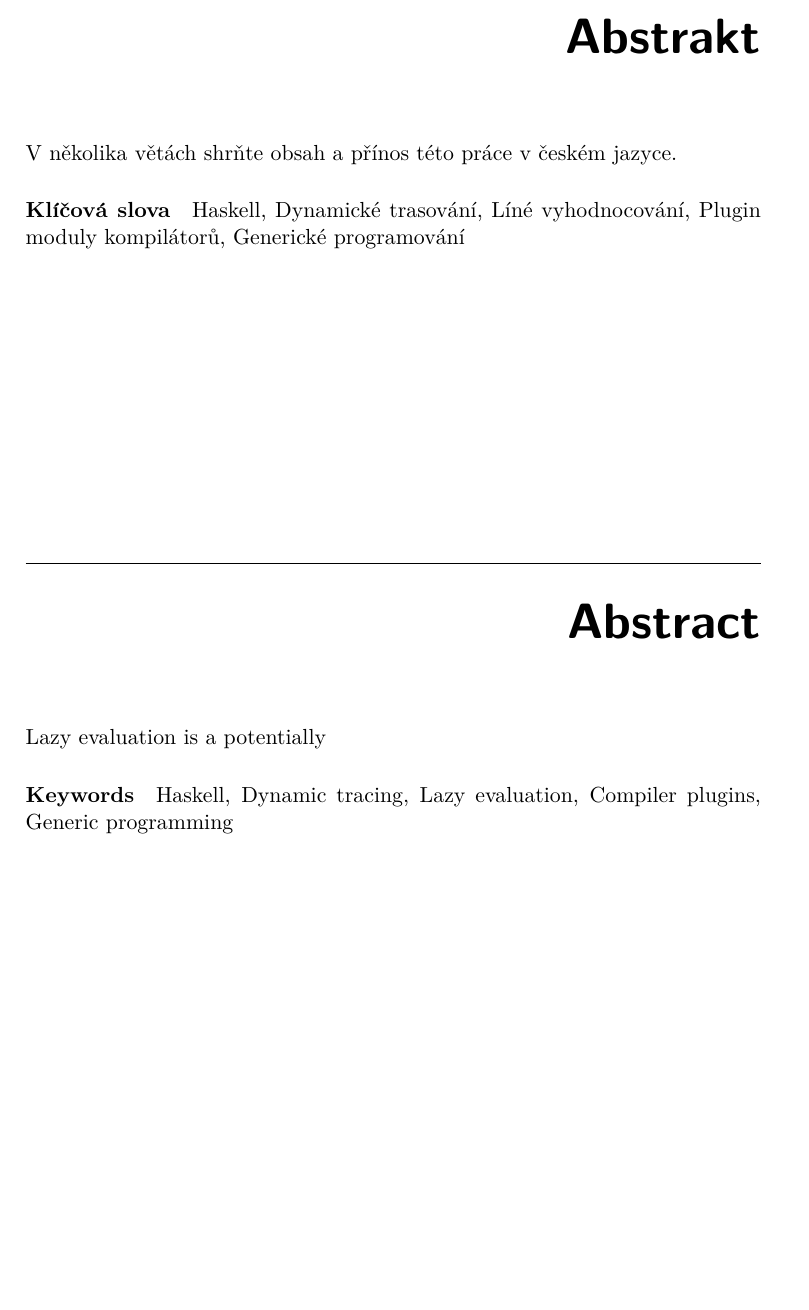
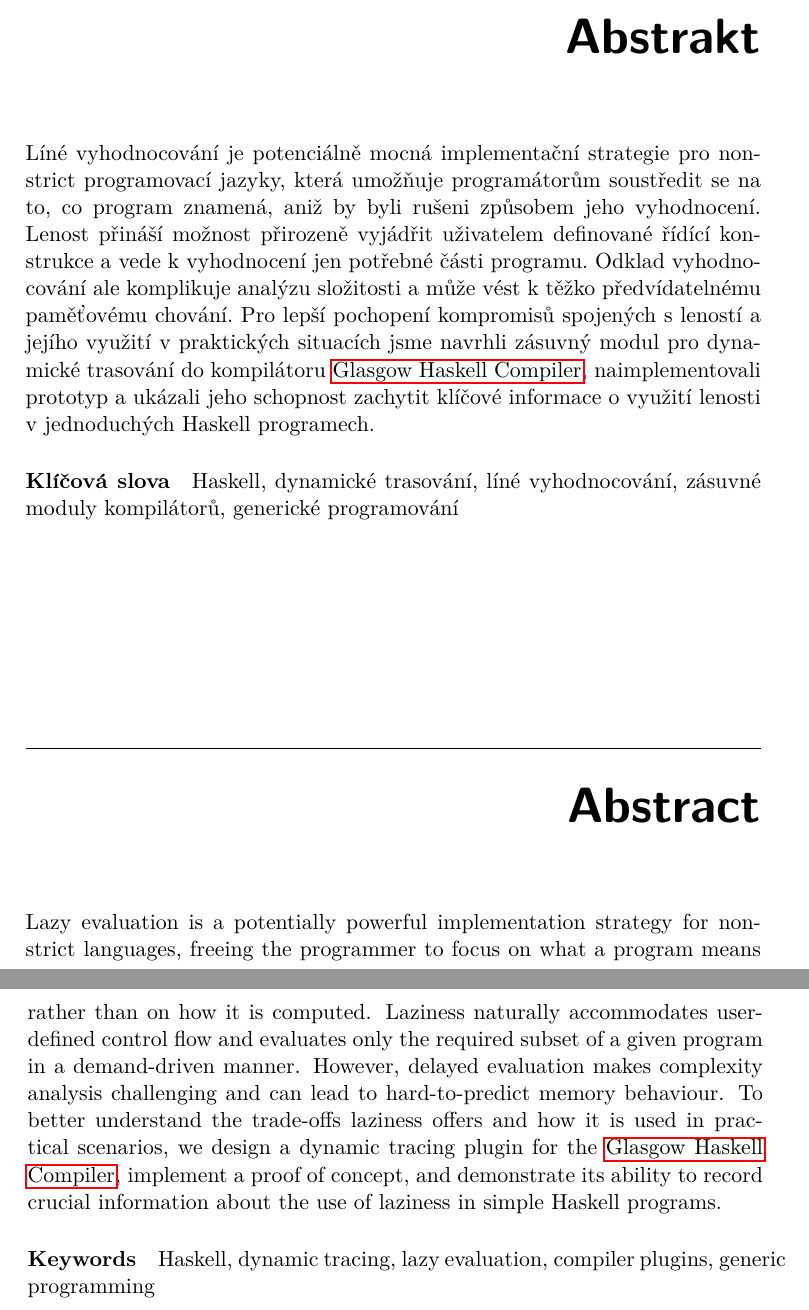
Before and after one commit to viluon/bachelors-thesis, a LaTeX thesis (BP_Kvapil_Ondřej_2020.tex): part of page 9 of 45 before the commit and two parts of pages 9 and 10 of 45 after it, the two joined at a grey line, cut so that both start at the same text, the shorter picture padded with empty space. Compiled offline with pdfLaTeX; a LaTeX package or settings file that is missing is left out.

Commit message:
Add a draft of the abstract

```diff
--- a/BP_Kvapil_Ondřej_2020.tex
+++ b/BP_Kvapil_Ondřej_2020.tex
@@ -90,12 +90,33 @@ to STG instructions, machine code is generated from the STG representation.}
 \authorWithDegrees{Ondřej Kvapil} %author's name with academic degrees
 \supervisor{Ing. Filip Křikava, Ph.D.}
 \acknowledgements{THANKS (remove entirely in case you do not wish to thank anyone)}
-\abstractEN{Lazy evaluation is a potentially }
-\abstractCS{V několika větách shrňte obsah a přínos této práce v českém jazyce.}
+\abstractEN{Lazy evaluation is a potentially powerful implementation strategy
+	for non-strict languages, freeing the programmer to focus on what a program
+	means rather than on how it is computed. Laziness naturally accommodates
+	user-defined control flow and evaluates only the required subset of a given
+	program in a demand-driven manner. However, delayed evaluation makes
+	complexity analysis challenging and can lead to hard-to-predict memory
+	behaviour. To better understand the trade-offs laziness offers and how it
+	is used in practical scenarios, we design a dynamic tracing plugin for
+	the \acrlong{ghc}, implement a proof of concept, and demonstrate its
+	ability to record crucial information about the use of laziness in simple
+	Haskell programs.}
+\abstractCS{Líné vyhodnocování je potenciálně mocná implementační strategie pro
+	non-strict programovací jazyky, která umožňuje programátorům soustředit se
+	na to, co program znamená, aniž by byli rušeni způsobem jeho vyhodnocení.
+	Lenost přináší možnost přirozeně vyjádřit uživatelem definované řídící
+	konstrukce a vede k vyhodnocení jen potřebné části programu. Odklad
+	vyhodnocování ale komplikuje analýzu složitosti a může vést k těžko
+	předvídatelnému paměťovému chování. Pro lepší pochopení kompromisů
+	spojených s leností a jejího využití v praktických situacích jsme navrhli
+	zásuvný modul pro dynamické trasování do kompilátoru \acrlong{ghc},
+	na\-implementovali prototyp a ukázali jeho schopnost zachytit klíčové informace
+	o využití lenosti v jednoduchých Haskell programech.}
 \placeForDeclarationOfAuthenticity{Prague}
-\keywordsCS{Haskell, Dynamické trasování, Líné vyhodnocování, Plugin moduly
-kompilátorů, Generické programování} \keywordsEN{Haskell, Dynamic tracing, Lazy
-evaluation, Compiler plugins, Generic programming}
+\keywordsCS{Haskell, dynamické trasování, líné vyhodnocování, zásuvné moduly
+kompilátorů, generické programování}
+\keywordsEN{Haskell, dynamic tracing, lazy evaluation, compiler plugins,
+generic programming}
 \declarationOfAuthenticityOption{4} %select as appropriate, according to the desired license (integer 1-6)
 % \website{http://site.example/thesis} %optional thesis URL
 
```
Also changed, not shown: BP_Kvapil_Ondřej_2020.pdf.
